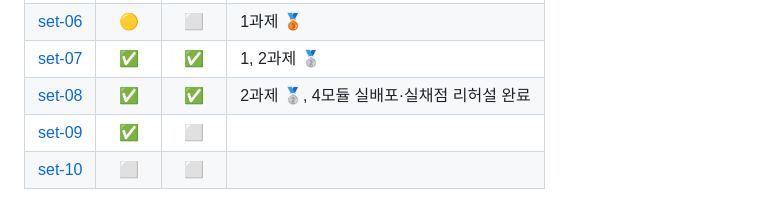
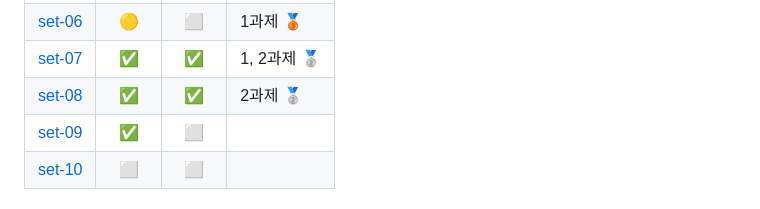
Before and after one commit to ishs-cloud-computing/skills-2026, a Markdown page: README.md, the part around the change. Rendered like a GitHub page.

Commit message:
README.md ai 무단 수정 취소

```diff
--- a/README.md
+++ b/README.md
@@ -62,7 +62,7 @@ mise docs
 | [set-05](set-05/) | ✅ | 🟡 | |
 | [set-06](set-06/) | 🟡 | ⬜ | 1과제 🥉 |
 | [set-07](set-07/) | ✅ | ✅ | 1, 2과제 🥈 |
-| [set-08](set-08/) | ✅ | ✅ | 2과제 🥈, 4모듈 실배포·실채점 리허설 완료 |
+| [set-08](set-08/) | ✅ | ✅ | 2과제 🥈 |
 | [set-09](set-09/) | ✅ | ⬜ | |
 | [set-10](set-10/) | ⬜ | ⬜ | |
 
```
